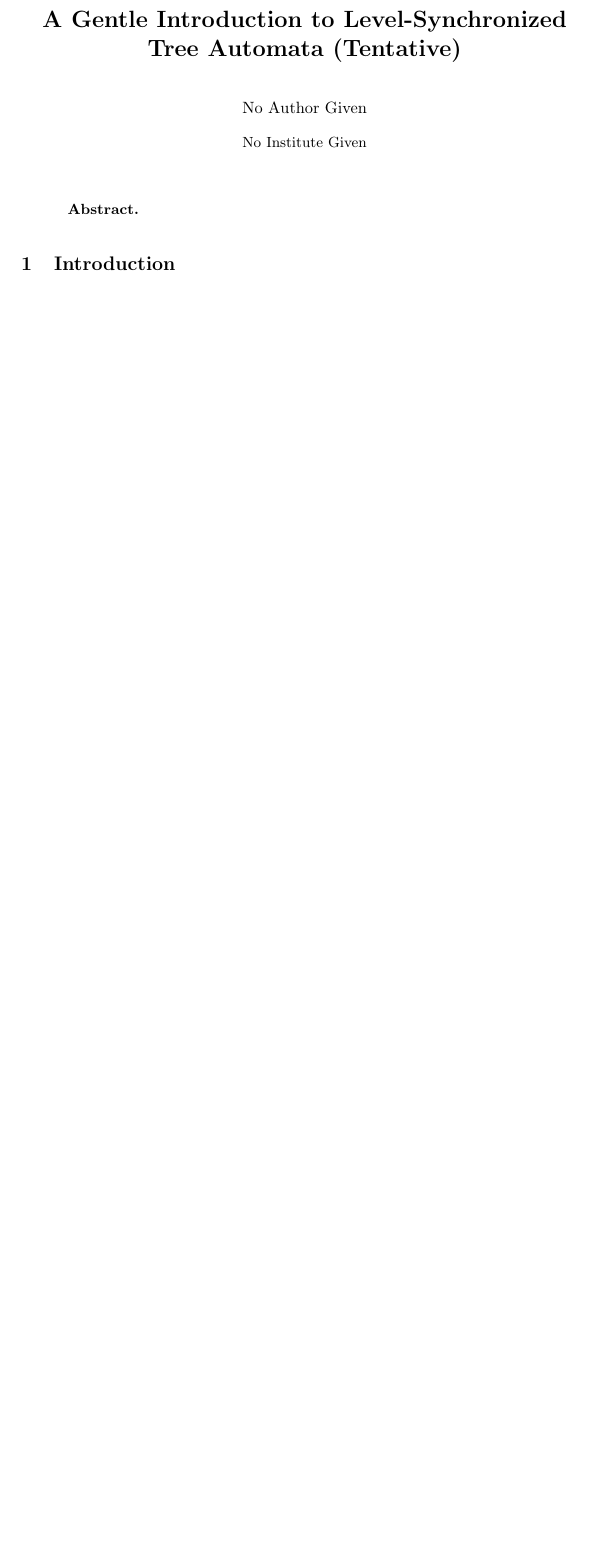
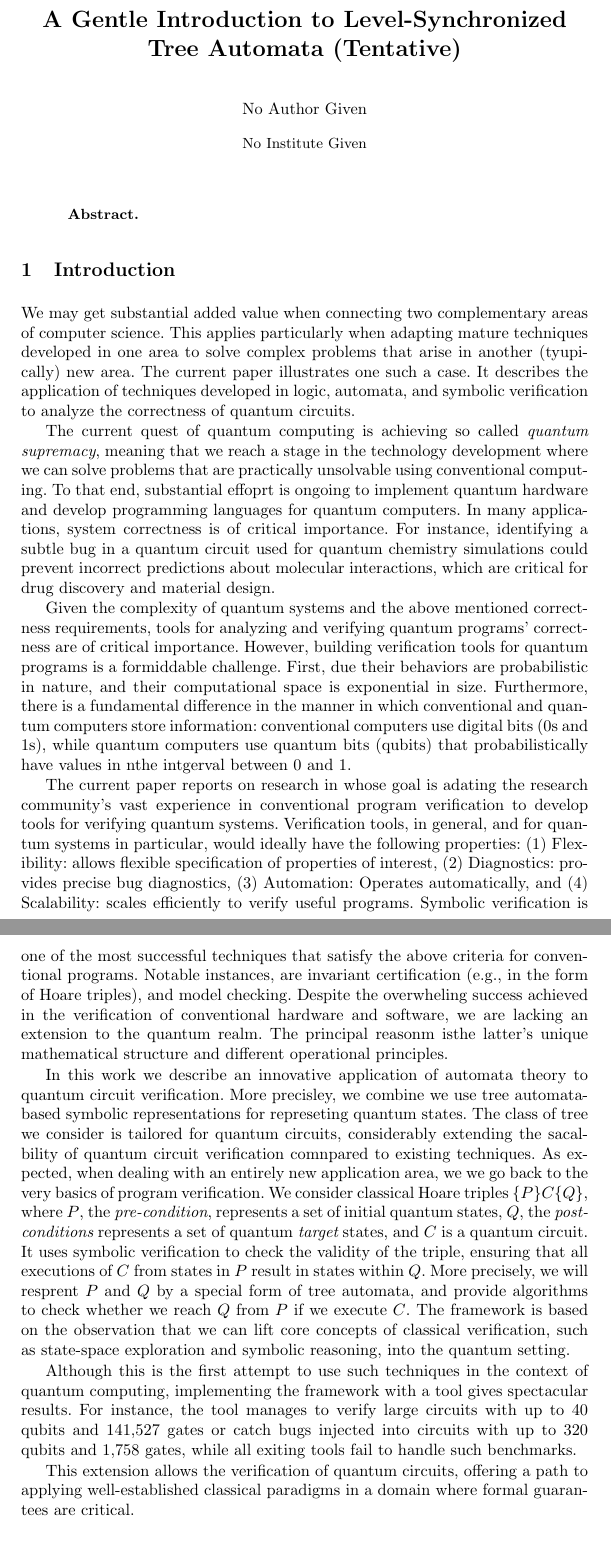
Before and after one commit to guluchen/gentleIntroductionToLSTA, a LaTeX paper (main.tex, which reads introduction.tex): part of the page before the commit and two parts of pages 1 and 2 of 3 after it, the two joined at a grey line, cut so that both start at the same text, the shorter picture padded with empty space. Compiled offline with pdfLaTeX.

Commit message:
intro+conclusions

```diff
--- /dev/null
+++ b/introduction.tex
@@ -0,0 +1,72 @@
+\section{Introduction}
+\label{introduction:section}
+We may get substantial  added value when connecting two complementary areas of computer science.
+%
+This applies particularly when adapting mature techniques developed in one area to solve complex problems that arise in another (tyupically) new area.
+%
+The current paper illustrates one such a case.
+%
+It describes the application of techniques developed in logic, automata, and symbolic verification to analyze the correctness of quantum circuits.
+
+The current quest of quantum computing is achieving  so called {\it quantum supremacy}, meaning that we reach a stage in the technology development
+where we can   solve problems that are practically unsolvable using conventional computing.
+%
+To that end, substantial effoprt is ongoing to implement quantum hardware and develop programming languages for quantum computers.
+%
+In many applications, system correctness is of critical importance.
+%
+For instance, identifying a subtle bug in a quantum circuit used for quantum chemistry simulations could prevent incorrect predictions about molecular interactions, which are critical for drug discovery and material design.
+%
+
+
+
+Given the complexity of quantum systems and the above mentioned correctness requirements, tools for analyzing and verifying quantum programs' correctness are of critical importance.
+%
+However, building verification tools for quantum programs is a formiddable challenge.
+%
+First,  due their behaviors are probabilistic in nature, and their computational space is exponential in size.
+%
+Furthermore, there is a fundamental difference in the manner in which conventional and quantum computers store information: conventional computers use digital bits (0s and 1s), while quantum computers use  quantum bits (qubits) that probabilistically have values in nthe intgerval between 0 and 1.
+
+The current paper reports on research in whose goal is adating the research community's vast experience in conventional program verification to develop tools for verifying quantum systems.
+%
+Verification tools, in general, and for quantum systems in particular, would ideally have the following properties: (1) Flexibility: allows flexible specification of properties of interest, (2) Diagnostics: provides precise bug diagnostics, (3) Automation:
+Operates automatically, and (4) Scalability: scales efficiently to verify useful programs.
+%
+Symbolic verification is one of the most successful techniques that satisfy the above criteria for conventional programs.
+%
+Notable instances, are invariant certification (e.g., in the form of Hoare triples), and model checking.
+%
+Despite the overwheling success achieved in the verification of conventional hardware and software,  we are lacking an extension to the quantum realm.
+%
+The principal reasonm isthe latter's unique mathematical structure and different operational principles.
+
+In this work we describe an innovative application of automata theory to quantum circuit verification.
+%
+%
+More precisley, we  combine we use tree automata-based symbolic representations for represeting quantum states.
+%
+The class of tree we consider is tailored for quantum circuits, considerably extending the sacalbility of quantum circuit verification comnpared to existing techniques.
+%
+As expected, when dealing with an entirely new application area, we
+we go back to the very basics of program verification.
+%
+We consider classical Hoare triples $\{P\} C \{Q\}$, where $P$, the {\it pre-condition}, represents a set of initial quantum states, $Q$, the {\it post-conditions} represents a set of quantum {\it target} states, and $C$ is a quantum circuit.
+%
+It uses  symbolic verification to check the
+validity of the triple, ensuring that all executions of $C$ from states in $P$ result in states within $Q$.
+%
+More precisely, we will resprent $P$ and $Q$ by a special form of tree automata, and provide algorithms to check whether we reach $Q$ from $P$ if we execute $C$.
+%
+The framework  is based on the observation that we can lift core concepts of classical verification, such as state-space exploration and symbolic reasoning, into the quantum setting.
+
+
+
+Although this is the first attempt to use such techniques in the context of quantum computing, implementing the framework with a tool gives spectacular results.
+%
+For instance, the tool manages to verify large circuits with up to 40 qubits and 141,527 gates or catch bugs injected
+into circuits with up to 320 qubits and 1,758 gates, while all exiting tools fail to handle such benchmarks.
+%
+
+%
+This extension allows the verification of quantum circuits, offering a path to applying well-established classical paradigms in a domain where formal guarantees are critical.
--- a/main.tex
+++ b/main.tex
@@ -16,7 +16,9 @@
 
 %%%%%%%%%%%%%%%%%%%%%%%%%%%%%%%%%%%%%%%%%%%%%%%%%%%%%%%%%%%%%%%%%%%%%%%%%%%%%%%%
 % \vspace{-9.0mm}
-\section{Introduction}\label{sec:introduction}
+
+\input introduction
+\input conclusions
 
 
 \end{document}
```
Also changed, not shown: conclusions.tex (added, +12 -0 lines), main.pdf (added), 4 other files.
